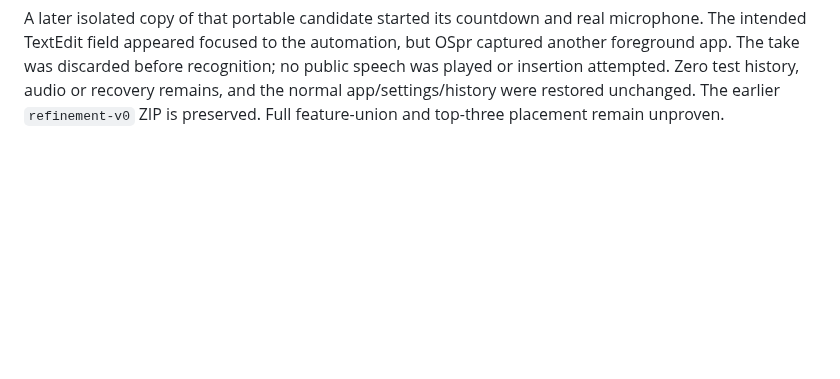
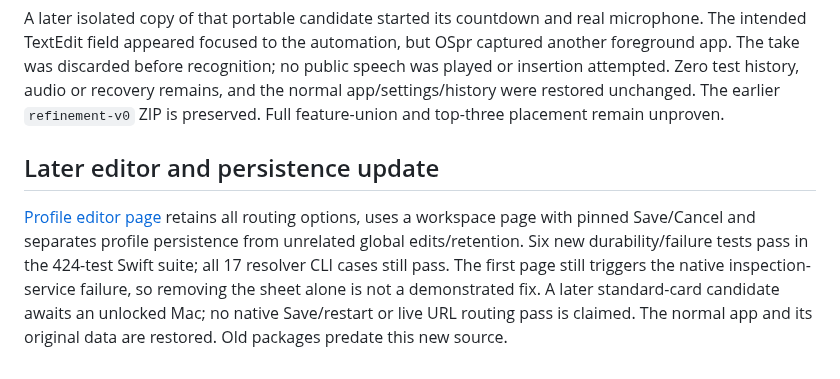
Before and after one commit to vibhusapra/OSpr, a Markdown page: docs/architecture/context-profiles.md, the part around the change. GitHub-like rendering; blank space fills up the shorter version.

```diff
--- a/docs/architecture/context-profiles.md
+++ b/docs/architecture/context-profiles.md
@@ -123,3 +123,14 @@ no public speech was played or insertion attempted. Zero test history, audio or
 recovery remains, and the normal app/settings/history were restored unchanged.
 The earlier `refinement-v0` ZIP is preserved. Full feature-union and top-three
 placement remain unproven.
+
+## Later editor and persistence update
+
+[Profile editor page](profile-editor-page.md) retains all routing options, uses a
+workspace page with pinned Save/Cancel and separates profile persistence from
+unrelated global edits/retention. Six new durability/failure tests pass in the
+424-test Swift suite; all 17 resolver CLI cases still pass. The first page still
+triggers the native inspection-service failure, so removing the sheet alone is
+not a demonstrated fix. A later standard-card candidate awaits an unlocked Mac;
+no native Save/restart or live URL routing pass is claimed. The normal app and
+its original data are restored. Old packages predate this new source.
```
Also changed, not shown: docs/PROGRESS.md (+20 -1 lines), docs/architecture/profile-editor-page.md (added, +70 -0 lines), docs/assets/profile-editor-page-compact.png (added), docs/assets/profile-editor-page-dark.png (added), docs/assets/profile-editor-page-light.png (added), 5 other files.
